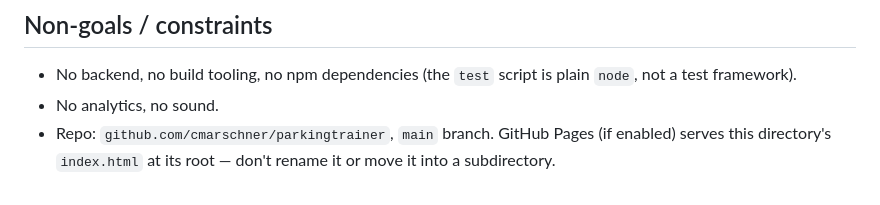
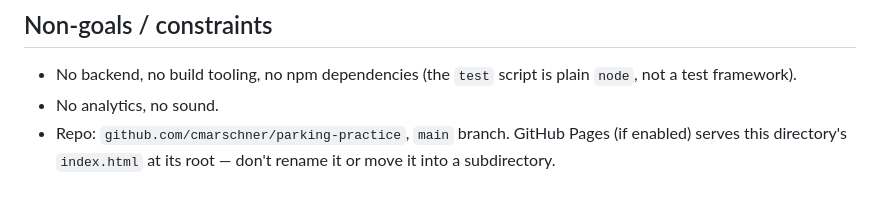
Before and after one commit to cmarschner/parkingtrainer, a Markdown page: REQUIREMENTS.md, the part around the change. GitHub-like rendering.

Commit message:
Update repo reference in REQUIREMENTS.md after GitHub rename
Co-Authored-By: Claude Sonnet 5 <noreply@anthropic.com>
Claude-Session: https://claude.ai/code/session_01WAumXiRbQkzyVtTLz4nyHT

```diff
--- a/REQUIREMENTS.md
+++ b/REQUIREMENTS.md
@@ -256,6 +256,6 @@ If DOM/browser coverage becomes worth the weight, that's the gap to fill.
 - No backend, no build tooling, no npm dependencies (the `test` script is
   plain `node`, not a test framework).
 - No analytics, no sound.
-- Repo: `github.com/cmarschner/parkingtrainer`, `main` branch. GitHub Pages (if
+- Repo: `github.com/cmarschner/parking-practice`, `main` branch. GitHub Pages (if
   enabled) serves this directory's `index.html` at its root — don't rename it
   or move it into a subdirectory.
```
